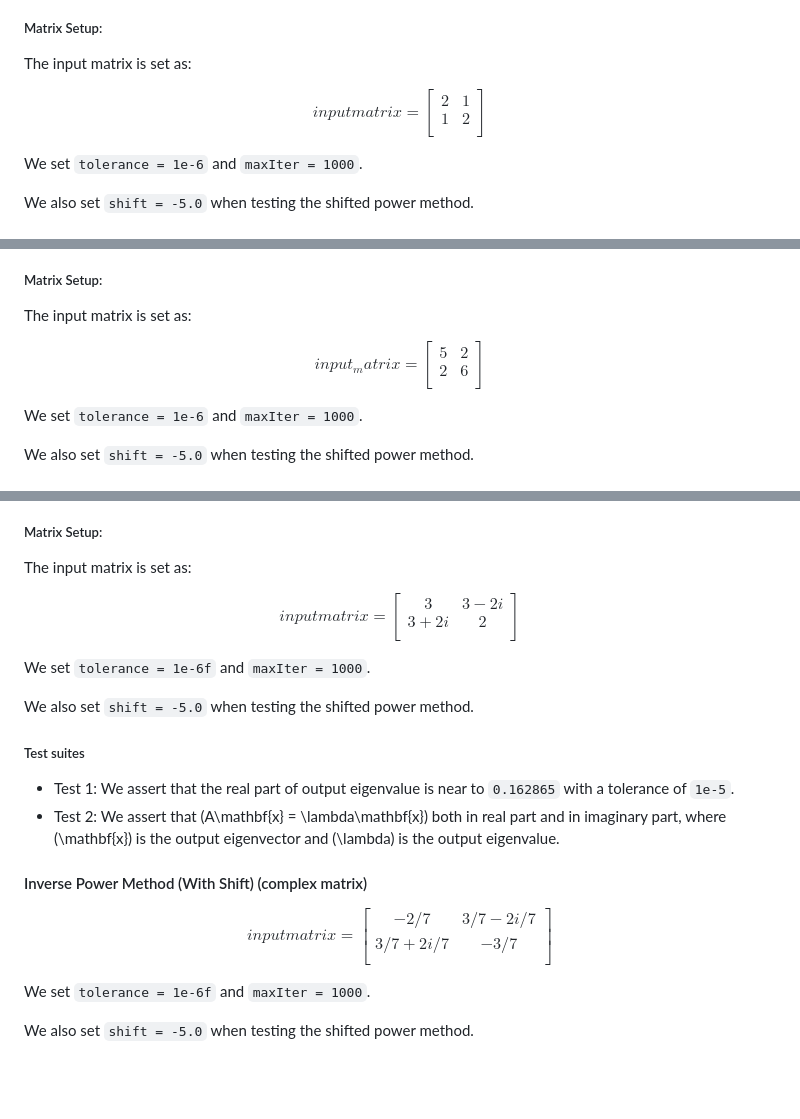
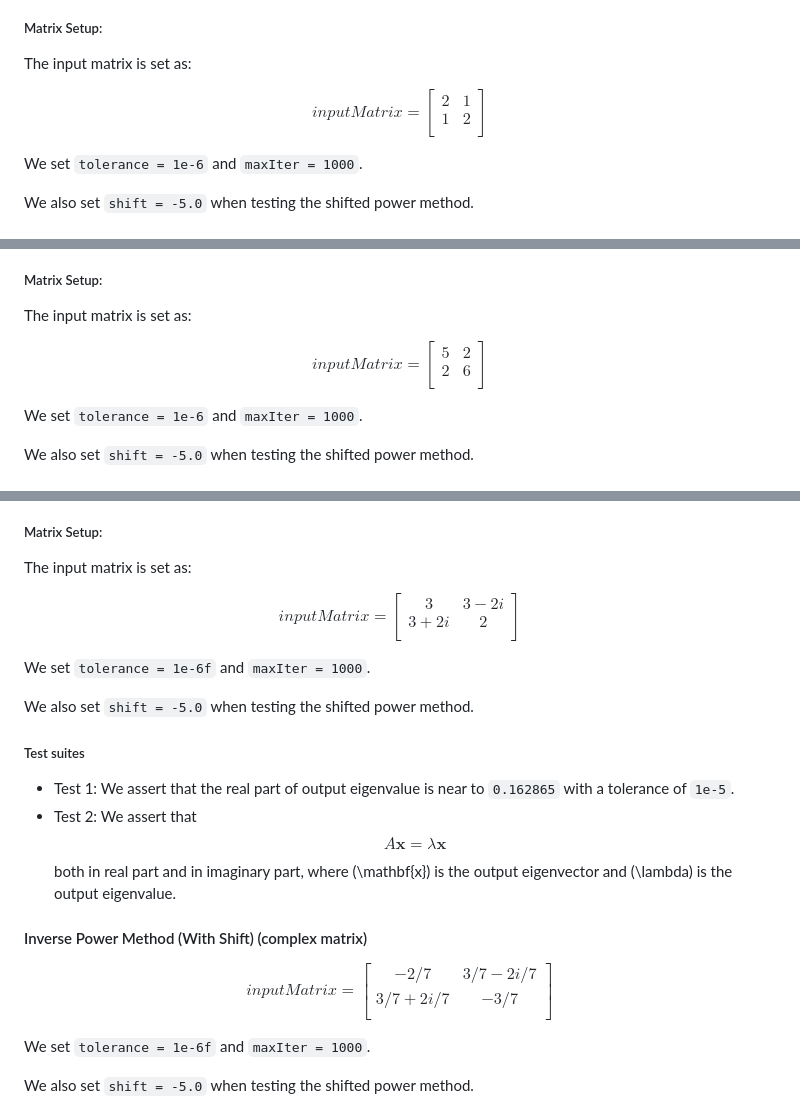
Before and after one commit to pauromeu/eigenvalue-pcsc, a Markdown page: README.md, 3 parts joined by grey strips. Rendered like a GitHub page; blank space fills up the shorter version.

Commit message:
fomratting

```diff
--- a/README.md
+++ b/README.md
@@ -256,7 +256,7 @@ To test the algorithm, the following tests have been implemented:
 
 The input matrix is set as:
 
-$$ input matrix =
+$$ inputMatrix =
 \begin{bmatrix}
 2 & 1  \\
 1& 2  \\
@@ -279,7 +279,7 @@ We also set `shift = -5.0` when testing the shifted power method.
 
 The input matrix is set as:
 
-$$ input_matrix =
+$$ inputMatrix =
 \begin{bmatrix}
 5 & 2  \\
 2& 6  \\
@@ -303,7 +303,7 @@ We also set `shift = -5.0` when testing the shifted power method.
 
 The input matrix is set as:
 
-$$ input matrix =
+$$ inputMatrix =
 \begin{bmatrix}
 3 & 3-2i  \\
 3+2i& 2  \\
@@ -316,12 +316,12 @@ We also set `shift = -5.0` when testing the shifted power method.
 
 ##### Test suites
 - Test 1: We assert that the real part of output eigenvalue is near to `0.162865` with a tolerance of `1e-5`.
-- Test 2: We assert that \(A\mathbf{x} = \lambda\mathbf{x}\) both in real part and in imaginary part, where \(\mathbf{x}\) is the output eigenvector and \(\lambda\) is the output eigenvalue.
+- Test 2: We assert that $$A\mathbf{x} = \lambda\mathbf{x}$$ both in real part and in imaginary part, where \(\mathbf{x}\) is the output eigenvector and \(\lambda\) is the output eigenvalue.
 
 
 #### Inverse Power Method (With Shift) (complex matrix)
 
-$$ input matrix =
+$$ inputMatrix =
 \begin{bmatrix}
 -2/7 & 3/7-2i/7  \\
 3/7+2i/7 & -3/7  \\
```
